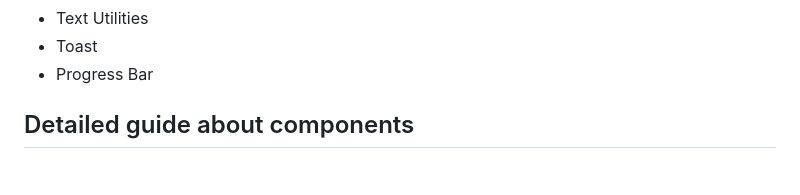
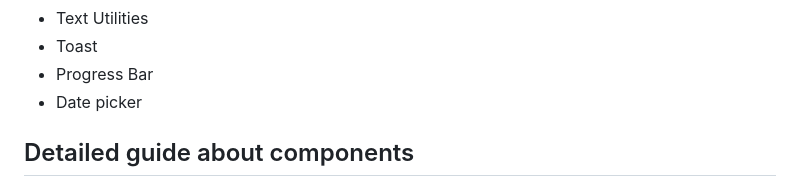
Before and after one commit to manish591/NovaUI, a Markdown page: README.md, the part around the change. Rendered like a GitHub page.

```diff
--- a/README.md
+++ b/README.md
@@ -27,6 +27,7 @@ To use NOVA Ui components in your projects paste this `<link>` element in your `
 * Text Utilities
 * Toast
 * Progress Bar
+* Date picker
 
 
 ## Detailed guide about components
```
